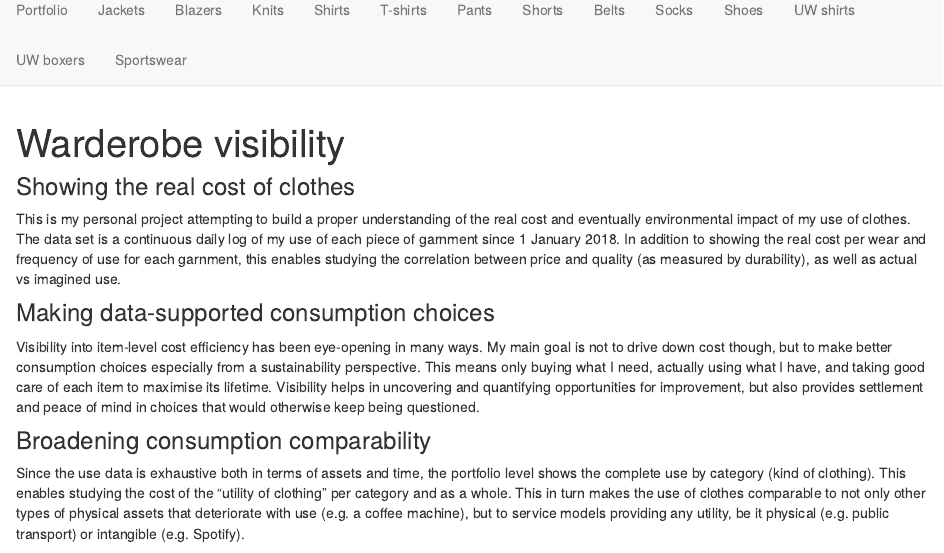
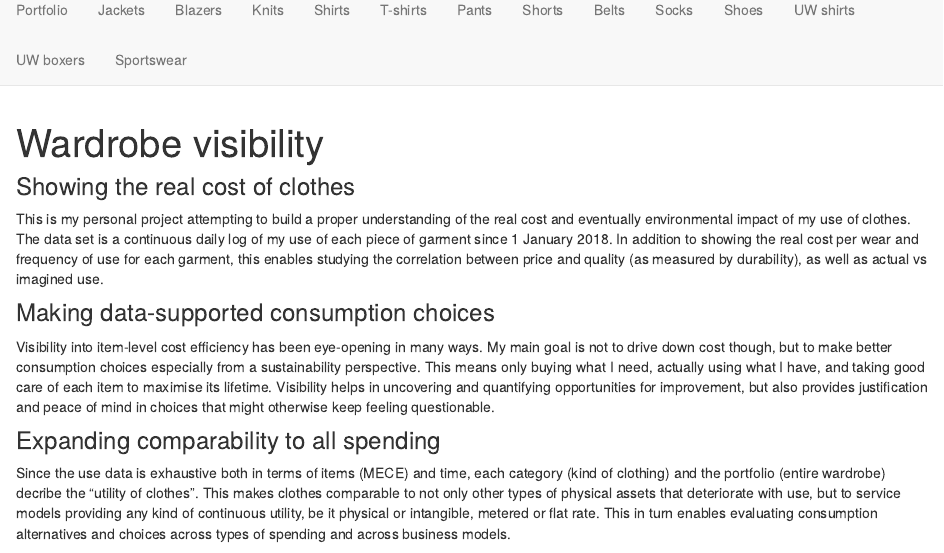
Before and after one commit to hoverfalt/Threddit-website, an R Markdown document (index.Rmd): the page in a window 1100 px wide, from 70 px down. Rendered offline with R 4.5, knitr and Pandoc, with nearby package versions; a font, style sheet, LaTeX package, included part or bibliography that could not be used is replaced or left out.

Commit message:
Cost per wear fixed. Index page updated.

````diff
--- a/index.Rmd
+++ b/index.Rmd
@@ -1,5 +1,5 @@
 ---
-title: "Warderobe visibility"
+title: "Wardrobe visibility"
 output: html_document
 ---
 
@@ -8,13 +8,13 @@ knitr::opts_chunk$set(echo = TRUE)
 ```
 
 ### Showing the real cost of clothes
-This is my personal project attempting to build a proper understanding of the real cost and eventually environmental impact of my use of clothes. The data set is a continuous daily log of my use of each piece of garnment since 1 January 2018. In addition to showing the real cost per wear and frequency of use for each garnment, this enables studying the correlation between price and quality (as measured by durability), as well as actual vs imagined use.
+This is my personal project attempting to build a proper understanding of the real cost and eventually environmental impact of my use of clothes. The data set is a continuous daily log of my use of each piece of garment since 1 January 2018. In addition to showing the real cost per wear and frequency of use for each garment, this enables studying the correlation between price and quality (as measured by durability), as well as actual vs imagined use.
 
 ### Making data-supported consumption choices
-Visibility into item-level cost efficiency has been eye-opening in many ways. My main goal is not to drive down cost though, but to make better consumption choices especially from a sustainability perspective. This means only buying what I need, actually using what I have, and taking good care of each item to maximise its lifetime. Visibility helps in uncovering and quantifying opportunities for improvement, but also provides settlement and peace of mind in choices that would otherwise keep being questioned.
+Visibility into item-level cost efficiency has been eye-opening in many ways. My main goal is not to drive down cost though, but to make better consumption choices especially from a sustainability perspective. This means only buying what I need, actually using what I have, and taking good care of each item to maximise its lifetime. Visibility helps in uncovering and quantifying opportunities for improvement, but also provides justification and peace of mind in choices that might otherwise keep feeling questionable.
 
-### Broadening consumption comparability
-Since the use data is exhaustive both in terms of assets and time, the portfolio level shows the complete use by category (kind of clothing). This enables studying the cost of the "utility of clothing" per category and as a whole. This in turn makes the use of clothes comparable to not only other types of physical assets that deteriorate with use (e.g. a coffee machine), but to service models providing any utility, be it physical (e.g. public transport) or intangible (e.g. Spotify).
+### Expanding comparability to all spending
+Since the use data is exhaustive both in terms of items (MECE) and time, each category (kind of clothing) and the portfolio (entire wardrobe) decribe the "utility of clothes". This makes clothes comparable to not only other types of physical assets that deteriorate with use, but to service models providing any kind of continuous utility, be it physical or intangible, metered or flat rate. This in turn enables evaluating consumption alternatives and choices across types of spending and across business models.
 
 <center>
 ![](https://www.dropbox.com/s/w8sflfbmk8689bs/Front_page_image_01.png?raw=1) ![](https://www.dropbox.com/s/k1a4tneo8fwzqdv/Front_page_image_02.png?raw=1) ![](https://www.dropbox.com/s/pp0kup8jihs2k8s/Front_page_image_03.png?raw=1)
````
Also changed, not shown: blazers.Rmd (+3 -1 lines), shorts.Rmd (+3 -1 lines), sportswear.Rmd (+3 -1 lines).
